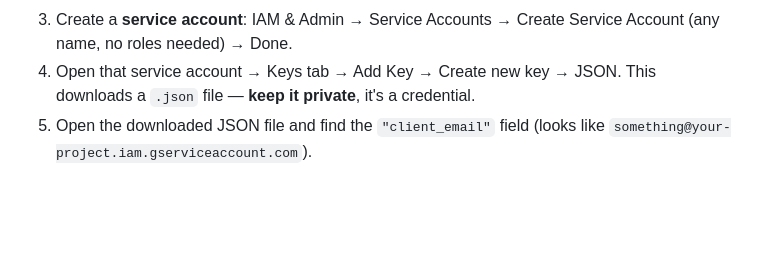
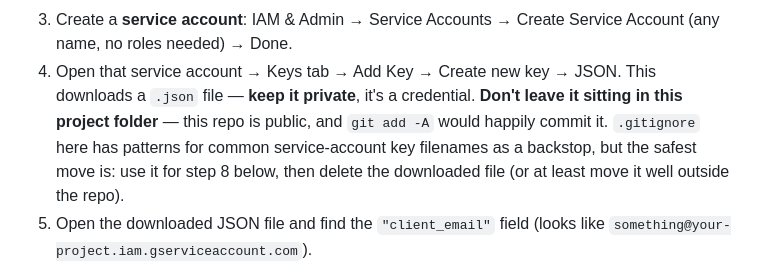
Before and after one commit to SamuelChengXW/conference-daily-digest, a Markdown page: README.md, the part around the change. Rendered like a GitHub page; blank space fills up the shorter version.

Commit message:
Document service-account key handling lesson + README safety note
Co-Authored-By: Claude Sonnet 5 <noreply@anthropic.com>

```diff
--- a/README.md
+++ b/README.md
@@ -90,6 +90,11 @@ Setup (one-time, ~5 minutes):
    Service Account (any name, no roles needed) → Done.
 4. Open that service account → Keys tab → Add Key → Create new key → JSON.
    This downloads a `.json` file — **keep it private**, it's a credential.
+   **Don't leave it sitting in this project folder** — this repo is public,
+   and `git add -A` would happily commit it. `.gitignore` here has patterns
+   for common service-account key filenames as a backstop, but the safest
+   move is: use it for step 8 below, then delete the downloaded file (or at
+   least move it well outside the repo).
 5. Open the downloaded JSON file and find the `"client_email"` field
    (looks like `something@your-project.iam.gserviceaccount.com`).
 6. Create a new Google Sheet (any name) at sheets.google.com, **or use an
```
Also changed, not shown: workflows/daily_conference_digest.md (+11 -0 lines).
